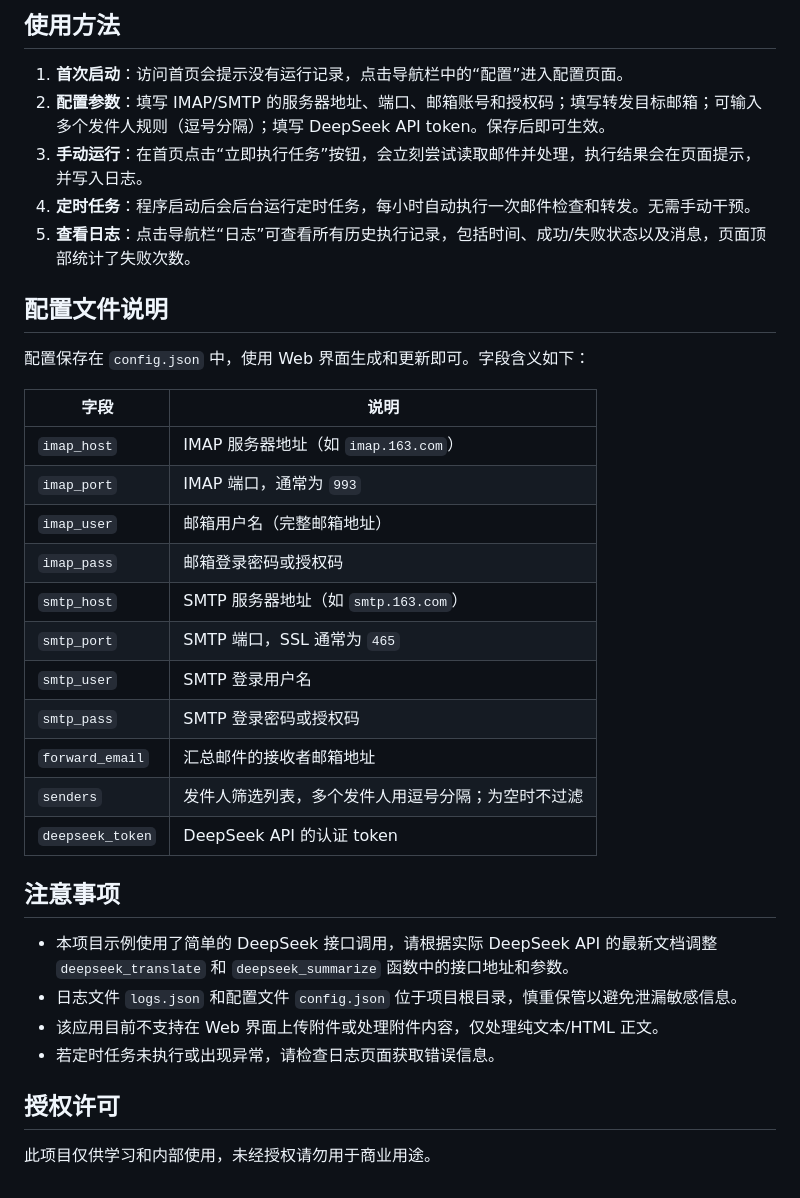
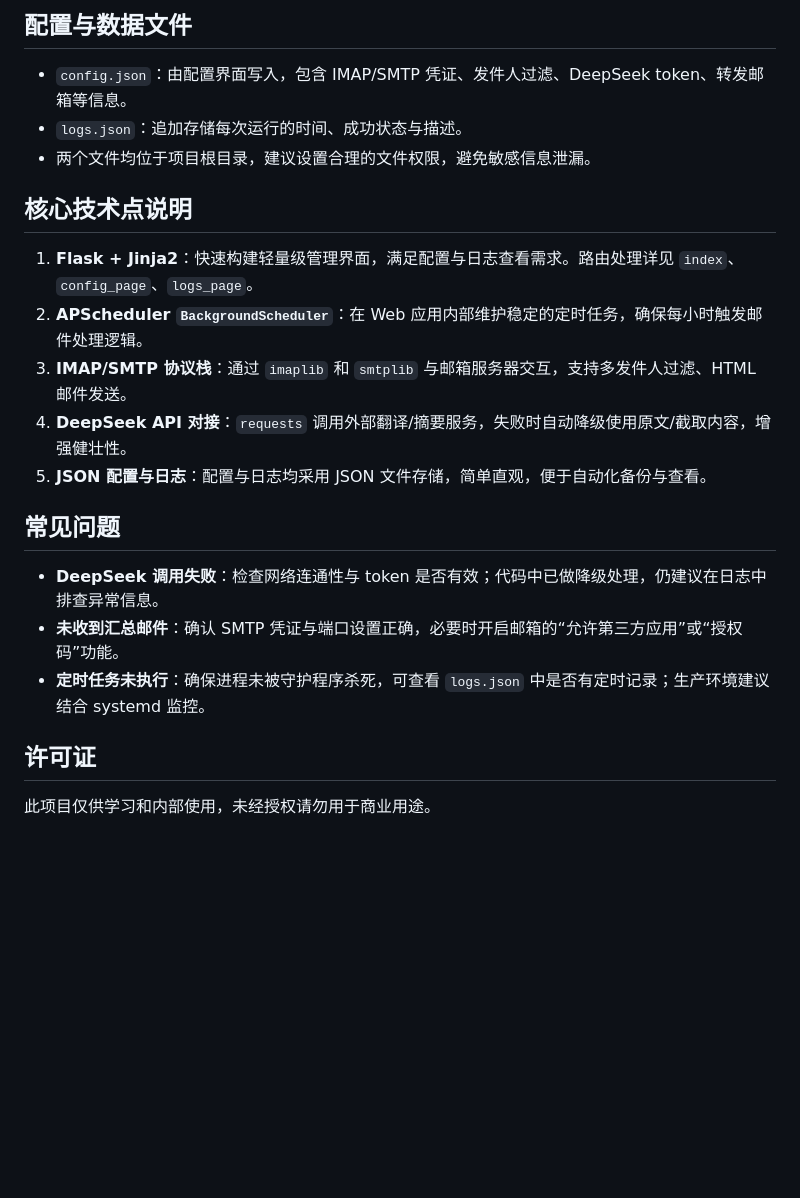
Before and after one commit to jhao/mail-trans, a Markdown page: README.md, the part around one of its changes. Drawn GitHub-style; blank space fills up the shorter version.

```diff
--- a/README.md
+++ b/README.md
@@ -30,37 +129,20 @@
 
-## 使用方法
+## 配置与数据文件
+- `config.json`：由配置界面写入，包含 IMAP/SMTP 凭证、发件人过滤、DeepSeek token、转发邮箱等信息。
+- `logs.json`：追加存储每次运行的时间、成功状态与描述。
+- 两个文件均位于项目根目录，建议设置合理的文件权限，避免敏感信息泄漏。
 
-1. **首次启动**：访问首页会提示没有运行记录，点击导航栏中的“配置”进入配置页面。
-2. **配置参数**：填写 IMAP/SMTP 的服务器地址、端口、邮箱账号和授权码；填写转发目标邮箱；可输入多个发件人规则（逗号分隔）；填写 DeepSeek API token。保存后即可生效。
-3. **手动运行**：在首页点击“立即执行任务”按钮，会立刻尝试读取邮件并处理，执行结果会在页面提示，并写入日志。
-4. **定时任务**：程序启动后会后台运行定时任务，每小时自动执行一次邮件检查和转发。无需手动干预。
-5. **查看日志**：点击导航栏“日志”可查看所有历史执行记录，包括时间、成功/失败状态以及消息，页面顶部统计了失败次数。
+## 核心技术点说明
+1. **Flask + Jinja2**：快速构建轻量级管理界面，满足配置与日志查看需求。路由处理详见 `index`、`config_page`、`logs_page`。
+2. **APScheduler `BackgroundScheduler`**：在 Web 应用内部维护稳定的定时任务，确保每小时触发邮件处理逻辑。
+3. **IMAP/SMTP 协议栈**：通过 `imaplib` 和 `smtplib` 与邮箱服务器交互，支持多发件人过滤、HTML 邮件发送。
+4. **DeepSeek API 对接**：`requests` 调用外部翻译/摘要服务，失败时自动降级使用原文/截取内容，增强健壮性。
+5. **JSON 配置与日志**：配置与日志均采用 JSON 文件存储，简单直观，便于自动化备份与查看。
 
-## 配置文件说明
+## 常见问题
+- **DeepSeek 调用失败**：检查网络连通性与 token 是否有效；代码中已做降级处理，仍建议在日志中排查异常信息。
+- **未收到汇总邮件**：确认 SMTP 凭证与端口设置正确，必要时开启邮箱的“允许第三方应用”或“授权码”功能。
+- **定时任务未执行**：确保进程未被守护程序杀死，可查看 `logs.json` 中是否有定时记录；生产环境建议结合 systemd 监控。
 
-配置保存在 `config.json` 中，使用 Web 界面生成和更新即可。字段含义如下：
-
-| 字段 | 说明 |
-| --- | --- |
-| `imap_host` | IMAP 服务器地址（如 `imap.163.com`） |
-| `imap_port` | IMAP 端口，通常为 `993` |
-| `imap_user` | 邮箱用户名（完整邮箱地址） |
-| `imap_pass` | 邮箱登录密码或授权码 |
-| `smtp_host` | SMTP 服务器地址（如 `smtp.163.com`） |
-| `smtp_port` | SMTP 端口，SSL 通常为 `465` |
-| `smtp_user` | SMTP 登录用户名 |
-| `smtp_pass` | SMTP 登录密码或授权码 |
-| `forward_email` | 汇总邮件的接收者邮箱地址 |
-| `senders` | 发件人筛选列表，多个发件人用逗号分隔；为空时不过滤 |
-| `deepseek_token` | DeepSeek API 的认证 token |
-
-## 注意事项
-
-- 本项目示例使用了简单的 DeepSeek 接口调用，请根据实际 DeepSeek API 的最新文档调整 `deepseek_translate` 和 `deepseek_summarize` 函数中的接口地址和参数。
-- 日志文件 `logs.json` 和配置文件 `config.json` 位于项目根目录，慎重保管以避免泄漏敏感信息。
-- 该应用目前不支持在 Web 界面上传附件或处理附件内容，仅处理纯文本/HTML 正文。
-- 若定时任务未执行或出现异常，请检查日志页面获取错误信息。
-
-## 授权许可
-
+## 许可证
 此项目仅供学习和内部使用，未经授权请勿用于商业用途。
```
Also changed, not shown: other parts of README.md (+116 -17 lines).
